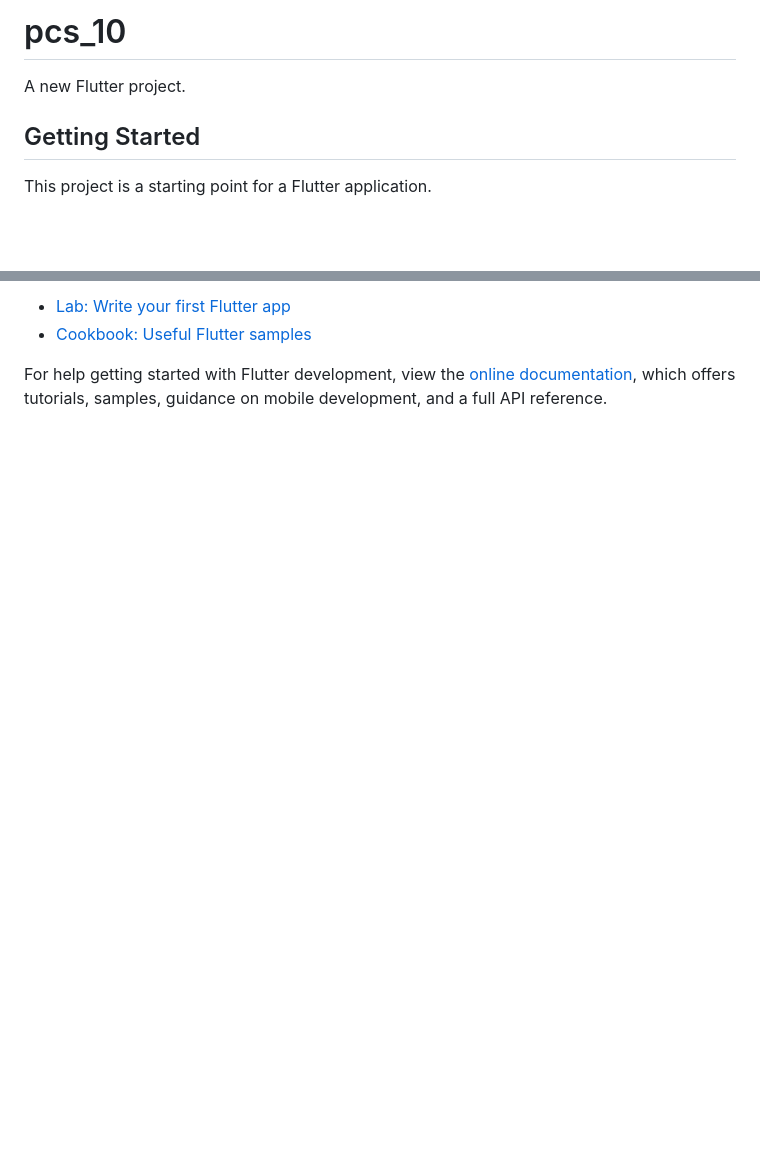
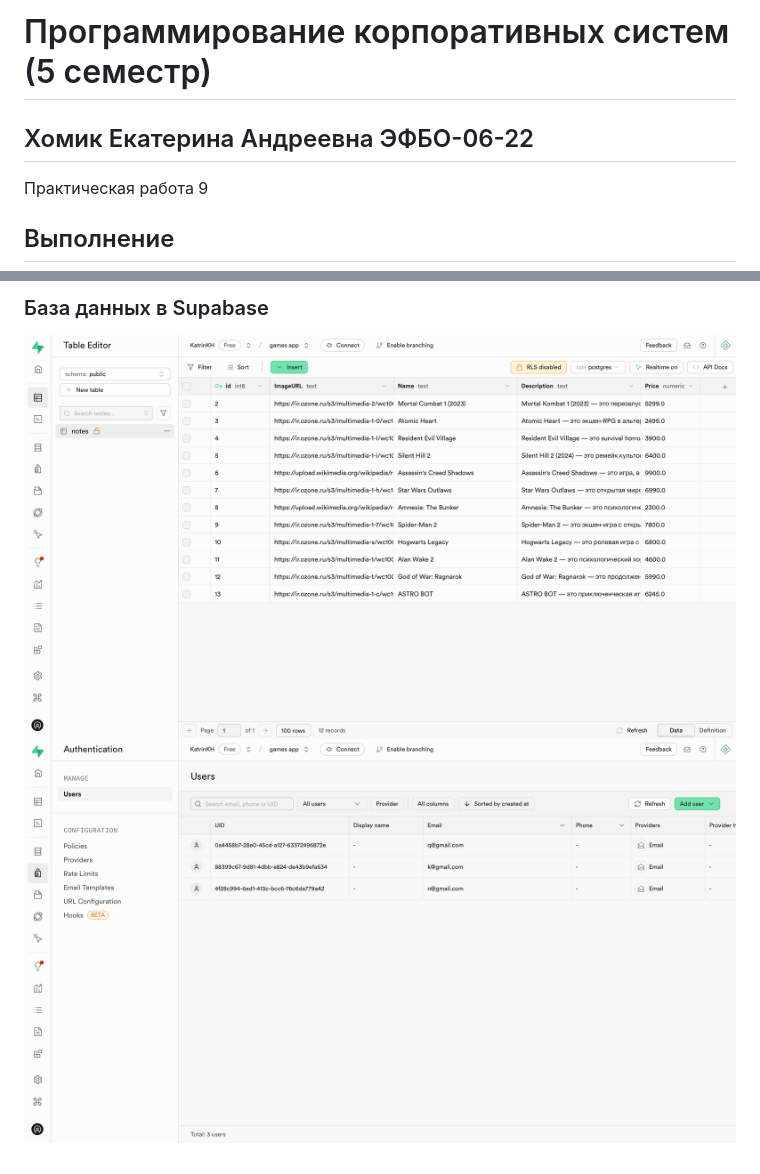
Before and after one commit to KatrinKH/pcs_10, a Markdown page: README.md, 2 parts joined by grey strips. Drawn GitHub-style; pictures changed too: 5. БД игр.png (added), 6. Пользователи.png (added); blank space fills up the shorter version.

Commit message:
Обновление

```diff
--- a/README.md
+++ b/README.md
@@ -1,8 +1,8 @@
-# pcs_10
+# Программирование корпоративных систем (5 семестр)
 
-A new Flutter project.
+## Хомик Екатерина Андреевна ЭФБО-06-22
 
-## Getting Started
+Практическая работа 9
 
-This project is a starting point for a Flutter application.
+## Выполнение
 
@@ -10,7 +14,4 @@ A few resources to get you started if this is your first Flutter project:
 
-- [Lab: Write your first Flutter app](https://docs.flutter.dev/get-started/codelab)
-- [Cookbook: Useful Flutter samples](https://docs.flutter.dev/cookbook)
-
-For help getting started with Flutter development, view the
-[online documentation](https://docs.flutter.dev/), which offers tutorials,
-samples, guidance on mobile development, and a full API reference.
+### База данных в Supabase
+![alt text](<5. БД игр.png>)
+![alt text](<6. Пользователи.png>)
```
Also changed, not shown: other parts of README.md (+5 -1 lines), 2. Вход в аккаунт.png (added), 3. Регистрация.png (added), 4. Профиль.png (added), 1 other file.
